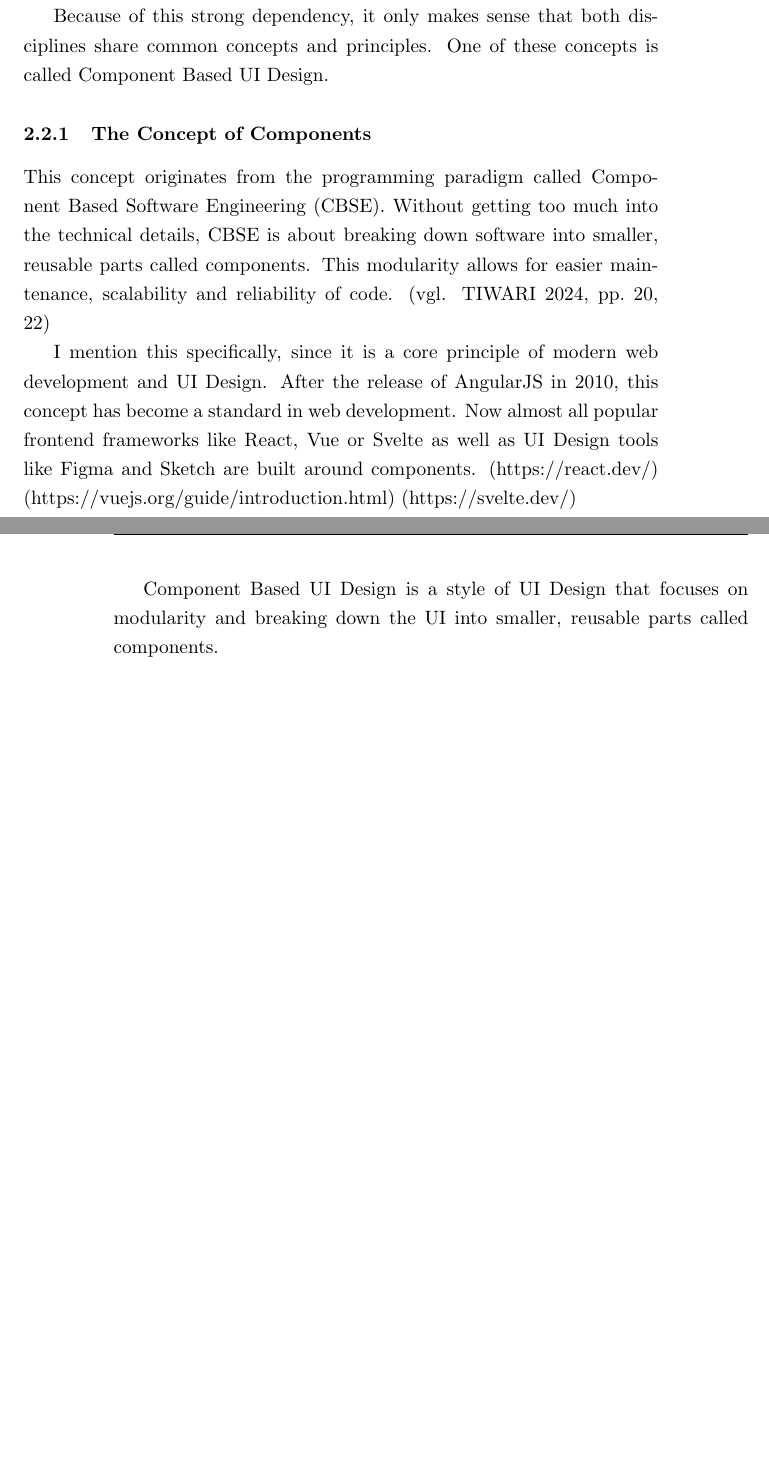
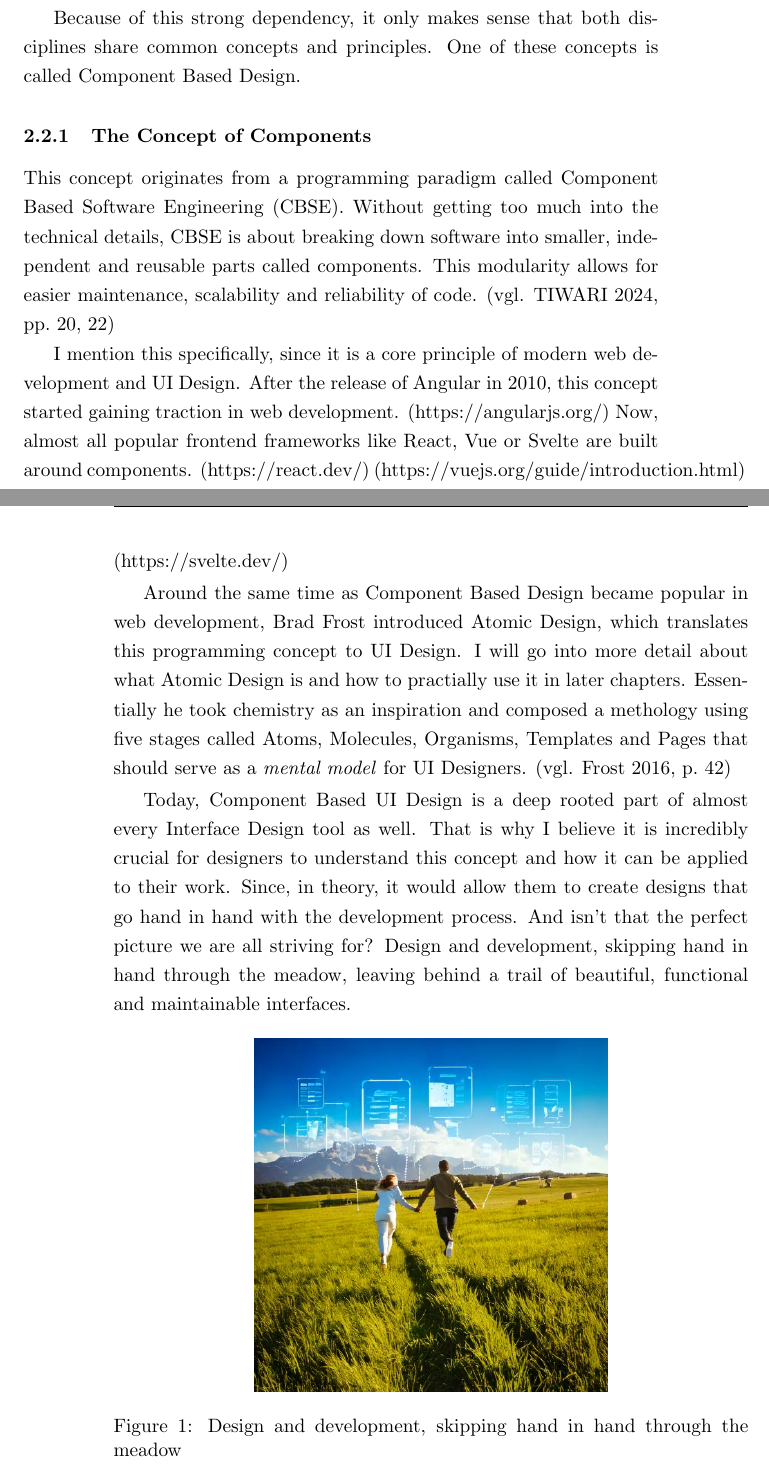
Before and after one commit to hanslissi/DesignToCode_Bachelorthesis, a LaTeX thesis (DesignToCode_Bachelorthesis.tex, which reads chapters/2/0_Basics of Webdesign.tex): two parts of pages 5 and 6 of 11 before the commit and two parts of pages 5 and 6 of 12 after it, joined at a grey line, cut so that both start at the same text, the shorter picture padded with empty space. Compiled offline with pdfLaTeX.

Commit message:
finish Component based design

```diff
--- a/chapters/2/0_Basics of Webdesign.tex
+++ b/chapters/2/0_Basics of Webdesign.tex
@@ -61,18 +76,41 @@ In this chapter, we will discuss the basics of User Interface Design,
 
-    Because of this strong dependency, it only makes sense that both disciplines share common concepts and principles. One of these concepts is called Component Based UI Design.
+Because of this strong dependency, it only makes sense that both disciplines share common concepts
+and principles. One of these concepts is called Component Based Design.
 
 \subsubsection{The Concept of Components}
-    This concept originates from the programming paradigm called Component Based Software Engineering (CBSE). Without getting too much into the technical details,
-    CBSE is about breaking down software into smaller, reusable parts called components. This modularity allows for easier maintenance, scalability and reliability of code.
+This concept originates from a programming paradigm called Component Based Software Engineering
+(CBSE). Without getting too much into the technical details, CBSE is about breaking down software
+into smaller, independent and reusable parts called components. This modularity allows for easier
+maintenance, scalability and reliability of code.
 \vglcite[20,22]{tiwariCOMPONENTBASEDSOFTWAREENGINEERING2024}
 
 I mention this specifically, since it is a core principle of modern web development and UI Design.
-    After the release of AngularJS in 2010, this concept has become a standard in web development. % NOTE: Maybe say that in 2013 Atomic Design was introduced by Brad Frost and got UI Design on board
-    Now almost all popular frontend frameworks like React, Vue or Svelte as well as UI Design tools like Figma and Sketch are built around components. (https://react.dev/) (https://vuejs.org/guide/introduction.html) (https://svelte.dev/)
+After the release of Angular in 2010, this concept started gaining traction in web development.
+(https://angularjs.org/)
+% NOTE: Maybe say that in 2013 Atomic Design was introduced by Brad Frost and got UI Design on board
+Now, almost all popular frontend frameworks like React, Vue or Svelte are built around components.
+(https://react.dev/) (https://vuejs.org/guide/introduction.html) (https://svelte.dev/)
 
-    % NOTE: Now maybe say something like "This is why it is crucial for UI Designers to understand this concept and how it can be applied to their work."
-    % NOTE: The basically transitioning to brad frost's atomic design and how he basically tried to translate this concept to UI Design
-    Component Based UI Design is a style of UI Design that focuses on modularity and breaking down the UI into smaller, reusable parts called components.
+Around the same time as Component Based Design became popular in web development, Brad Frost
+introduced Atomic Design, which translates this programming concept to UI Design. I will go into
+more detail about what Atomic Design is and how to practially use it in later chapters. Essentially
+he took chemistry as an inspiration and composed a methology using five stages called Atoms,
+Molecules, Organisms, Templates and Pages that should serve as a \textit{mental model} for UI
+Designers. \vglcite[42]{frostAtomicDesign2016}
+
+Today, Component Based UI Design is a deep rooted part of almost every Interface Design tool as
+well. That is why I believe it is incredibly crucial for designers to understand this concept and
+how it can be applied to their work. Since, in theory, it would allow them to create designs that go
+hand in hand with the development process. And isn't that the perfect picture we are all striving
+for? Design and development, skipping hand in hand through the meadow, leaving behind a trail of
+beautiful, functional and maintainable interfaces.
+
+\begin{figure}[h!]
+    \begin{center}
+        \includegraphics[width=200pt, height=\textheight,keepaspectratio]{2_chapter/designDevHandInHand.jpg}
+        \caption[Caption (url)]{Design and development, skipping hand in hand through the meadow}
+    \end{center}
+\end{figure}
 
 
 \subsection{Design Systems}
```
Also changed, not shown: images/2_chapter/designDevHandInHand.jpg (added), chapters/2/0_Basics of Webdesign.tex (87 more changed lines), 1 other file. Lines whose indentation alone changed are shown as unchanged.
